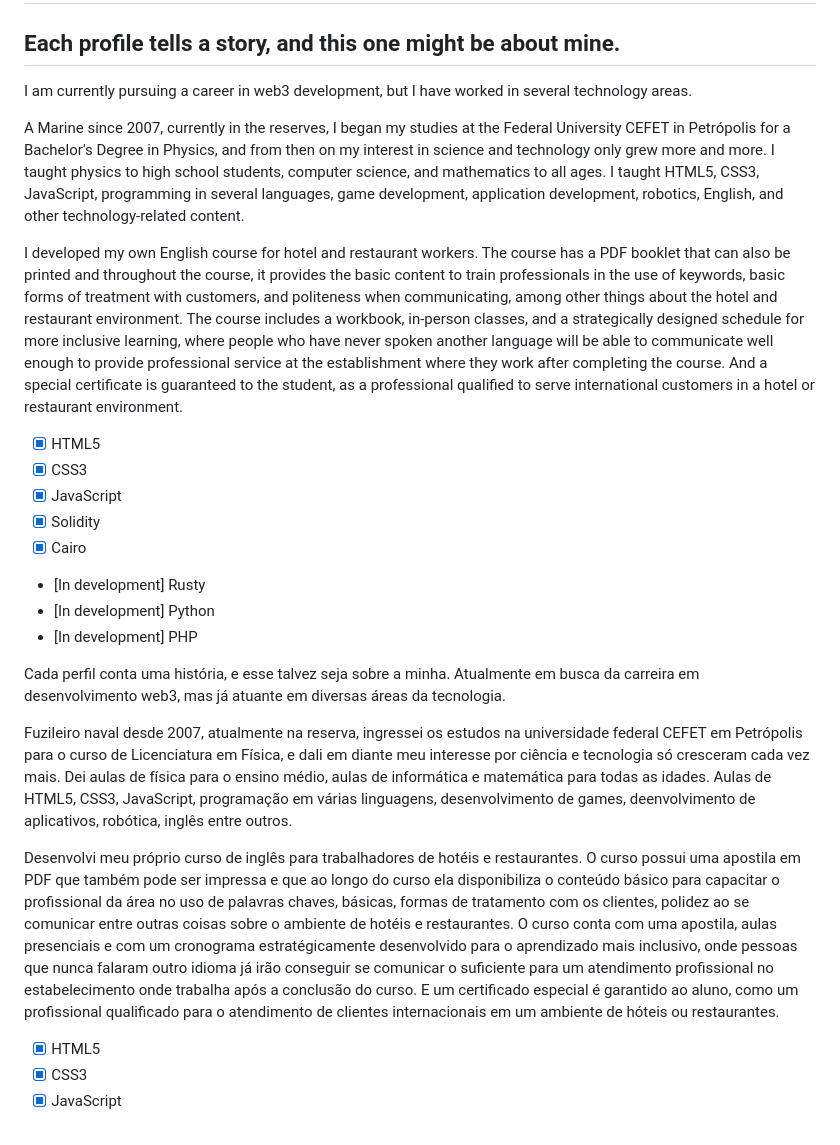
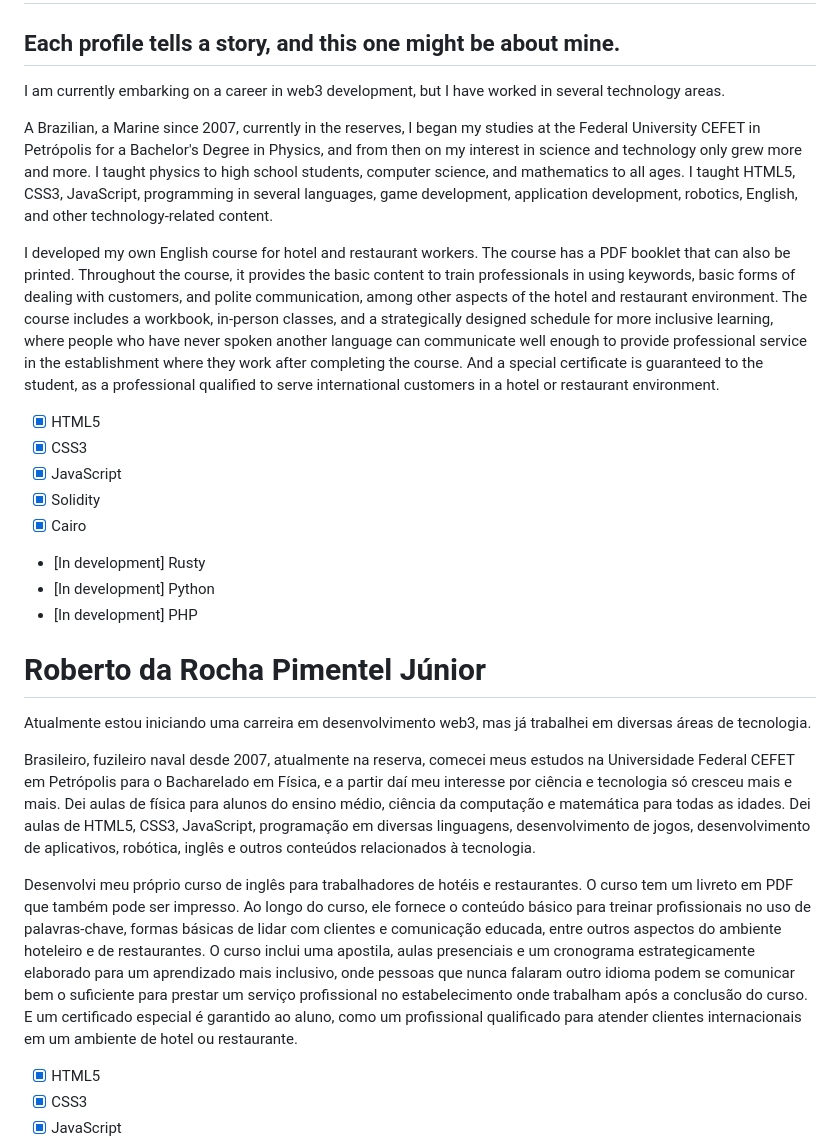
Before and after one commit to beto-rocha-blockchain/Presentation, a Markdown page: README.md, the part around the change. Drawn GitHub-style.

```diff
--- a/README.md
+++ b/README.md
@@ -1,11 +1,11 @@
 # **Roberto da Rocha Pimentel Júnior**
 ## Each profile tells a story, and this one might be about mine.
 
-I am currently pursuing a career in web3 development, but I have worked in several technology areas.
+I am currently embarking on a career in web3 development, but I have worked in several technology areas.
 
-A Marine since 2007, currently in the reserves, I began my studies at the Federal University CEFET in Petrópolis for a Bachelor's Degree in Physics, and from then on my interest in science and technology only grew more and more. I taught physics to high school students, computer science, and mathematics to all ages. I taught HTML5, CSS3, JavaScript, programming in several languages, game development, application development, robotics, English, and other technology-related content.
+A Brazilian, a Marine since 2007, currently in the reserves, I began my studies at the Federal University CEFET in Petrópolis for a Bachelor's Degree in Physics, and from then on my interest in science and technology only grew more and more. I taught physics to high school students, computer science, and mathematics to all ages. I taught HTML5, CSS3, JavaScript, programming in several languages, game development, application development, robotics, English, and other technology-related content.
 
-I developed my own English course for hotel and restaurant workers. The course has a PDF booklet that can also be printed and throughout the course, it provides the basic content to train professionals in the use of keywords, basic forms of treatment with customers, and politeness when communicating, among other things about the hotel and restaurant environment. The course includes a workbook, in-person classes, and a strategically designed schedule for more inclusive learning, where people who have never spoken another language will be able to communicate well enough to provide professional service at the establishment where they work after completing the course. And a special certificate is guaranteed to the student, as a professional qualified to serve international customers in a hotel or restaurant environment.
+I developed my own English course for hotel and restaurant workers. The course has a PDF booklet that can also be printed. Throughout the course, it provides the basic content to train professionals in using keywords, basic forms of dealing with customers, and polite communication, among other aspects of the hotel and restaurant environment. The course includes a workbook, in-person classes, and a strategically designed schedule for more inclusive learning, where people who have never spoken another language can communicate well enough to provide professional service in the establishment where they work after completing the course. And a special certificate is guaranteed to the student, as a professional qualified to serve international customers in a hotel or restaurant environment.
 
 - [x] HTML5
 - [x] CSS3
@@ -16,12 +16,13 @@ I developed my own English course for hotel and restaurant workers. The course h
 - [In development] Python
 - [In development] PHP
 
-Cada perfil conta uma história, e esse talvez seja sobre a minha.
-Atualmente em busca da carreira em desenvolvimento web3, mas já atuante em diversas áreas da tecnologia.
+# **Roberto da Rocha Pimentel Júnior**
 
-Fuzileiro naval desde 2007, atualmente na reserva, ingressei os estudos na universidade federal CEFET em Petrópolis para o curso de Licenciatura em Física, e dali em diante meu interesse por ciência e tecnologia só cresceram cada vez mais. Dei aulas de física para o ensino médio, aulas de informática e matemática para todas as idades. Aulas de HTML5, CSS3, JavaScript, programação em várias linguagens, desenvolvimento de games, deenvolvimento de aplicativos, robótica, inglês entre outros.
+Atualmente estou iniciando uma carreira em desenvolvimento web3, mas já trabalhei em diversas áreas de tecnologia.
 
-Desenvolvi meu próprio curso de inglês para trabalhadores de hotéis e restaurantes. O curso possui uma apostila em PDF que também pode ser impressa e que ao longo do curso ela disponibiliza o conteúdo básico para capacitar o profissional da área no uso de palavras chaves, básicas, formas de tratamento com os clientes, polidez ao se comunicar entre outras coisas sobre o ambiente de hotéis e restaurantes. O curso conta com uma apostila, aulas presenciais e com um cronograma estratégicamente desenvolvido para o aprendizado mais inclusivo, onde pessoas que nunca falaram outro idioma já irão conseguir se comunicar o suficiente para um atendimento profissional no estabelecimento onde trabalha após a conclusão do curso. E um certificado especial é garantido ao aluno, como um profissional qualificado para o atendimento de clientes internacionais em um ambiente de hóteis ou restaurantes.
+Brasileiro, fuzileiro naval desde 2007, atualmente na reserva, comecei meus estudos na Universidade Federal CEFET em Petrópolis para o Bacharelado em Física, e a partir daí meu interesse por ciência e tecnologia só cresceu mais e mais. Dei aulas de física para alunos do ensino médio, ciência da computação e matemática para todas as idades. Dei aulas de HTML5, CSS3, JavaScript, programação em diversas linguagens, desenvolvimento de jogos, desenvolvimento de aplicativos, robótica, inglês e outros conteúdos relacionados à tecnologia.
+
+Desenvolvi meu próprio curso de inglês para trabalhadores de hotéis e restaurantes. O curso tem um livreto em PDF que também pode ser impresso. Ao longo do curso, ele fornece o conteúdo básico para treinar profissionais no uso de palavras-chave, formas básicas de lidar com clientes e comunicação educada, entre outros aspectos do ambiente hoteleiro e de restaurantes. O curso inclui uma apostila, aulas presenciais e um cronograma estrategicamente elaborado para um aprendizado mais inclusivo, onde pessoas que nunca falaram outro idioma podem se comunicar bem o suficiente para prestar um serviço profissional no estabelecimento onde trabalham após a conclusão do curso. E um certificado especial é garantido ao aluno, como um profissional qualificado para atender clientes internacionais em um ambiente de hotel ou restaurante.
 
 - [x] HTML5
 - [x] CSS3
```
